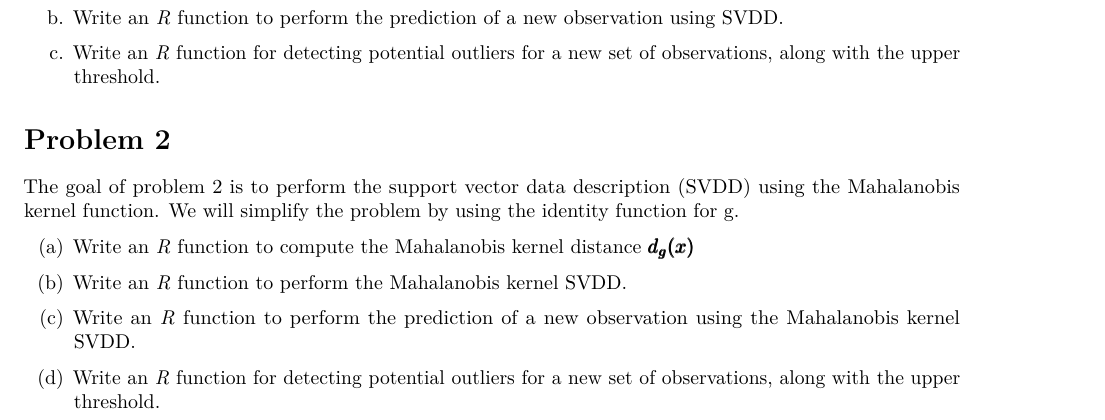
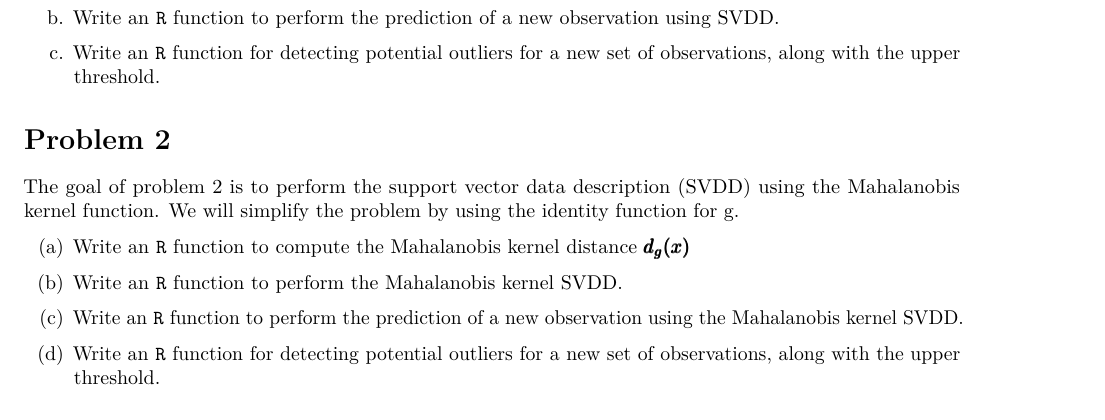
Before and after one commit to doubleck/Project2, an R Markdown document (Project3/Project 3.Rmd): part of page 4 of 4, cut so that both start at the same text. Rendered offline with R 4.5, knitr and Pandoc, then LaTeX, with nearby package versions; some code elsewhere in the file could not run offline.

Commit message:
Minor changes

````diff
--- a/Project3/Project 3.Rmd
+++ b/Project3/Project 3.Rmd
@@ -186,29 +186,28 @@ test_alphas <- SVDD(my_matrix, my_kernel)
 ```
 
 
-b. Write an _R_ function to perform the prediction of a new observation using SVDD.
+b. Write an `R` function to perform the prediction of a new observation using SVDD.
 ```{r}
 
 ```
 
-c. Write an _R_ function for detecting potential outliers for a new set of observations, along with the upper threshold.
+c. Write an `R` function for detecting potential outliers for a new set of observations, along with the upper threshold.
 ```{r}
 
 ```
-
 
 # Problem 2
 
 The goal of problem 2 is to perform the support vector data description (SVDD) using the Mahalanobis kernel function. We will simplify the problem
 by using the identity function for g.
 
-(a) Write an _R_ function to compute the Mahalanobis kernel distance $\pmb{d_g(x)}$
+(a) Write an `R` function to compute the Mahalanobis kernel distance $\pmb{d_g(x)}$
 
-(b) Write an _R_ function to perform the Mahalanobis kernel SVDD.
+(b) Write an `R` function to perform the Mahalanobis kernel SVDD.
 
-(c) Write an _R_ function to perform the prediction of a new observation using the Mahalanobis kernel SVDD.
+(c) Write an `R` function to perform the prediction of a new observation using the Mahalanobis kernel SVDD.
 
-(d) Write an _R_ function for detecting potential outliers for a new set of observations, along with the upper threshold.
+(d) Write an `R` function for detecting potential outliers for a new set of observations, along with the upper threshold.
 
 
 ```{r}
````
Also changed, not shown: Project3/Project 3.Rmd (2 more changed lines).
